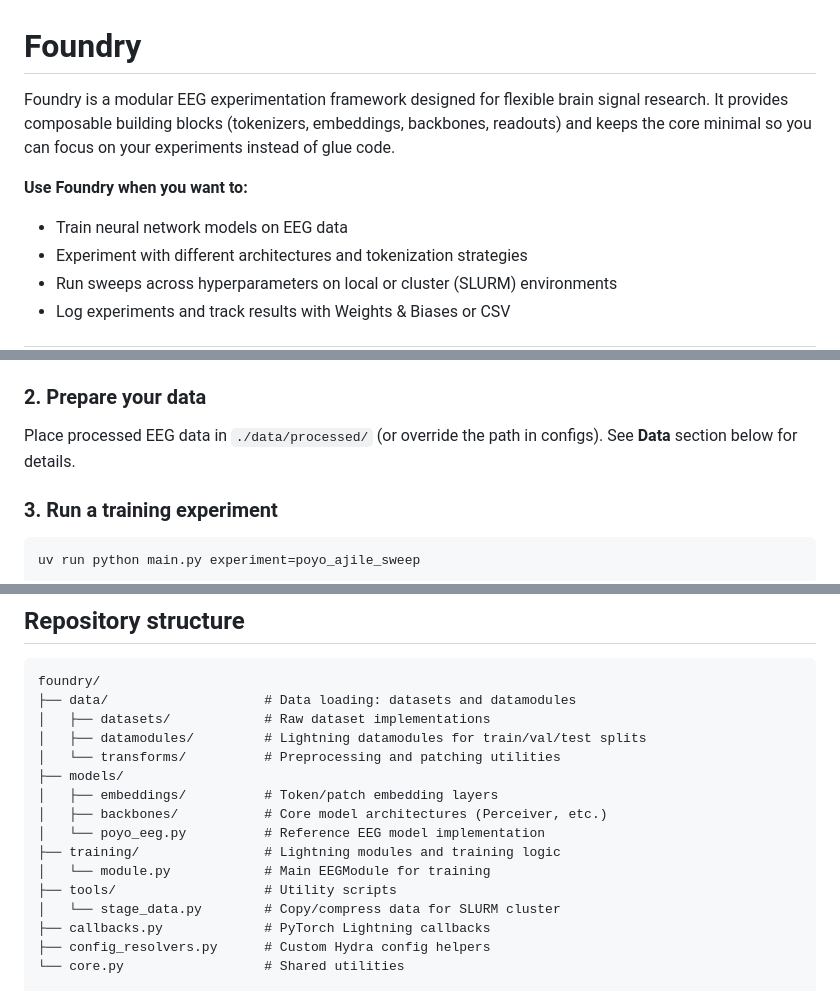
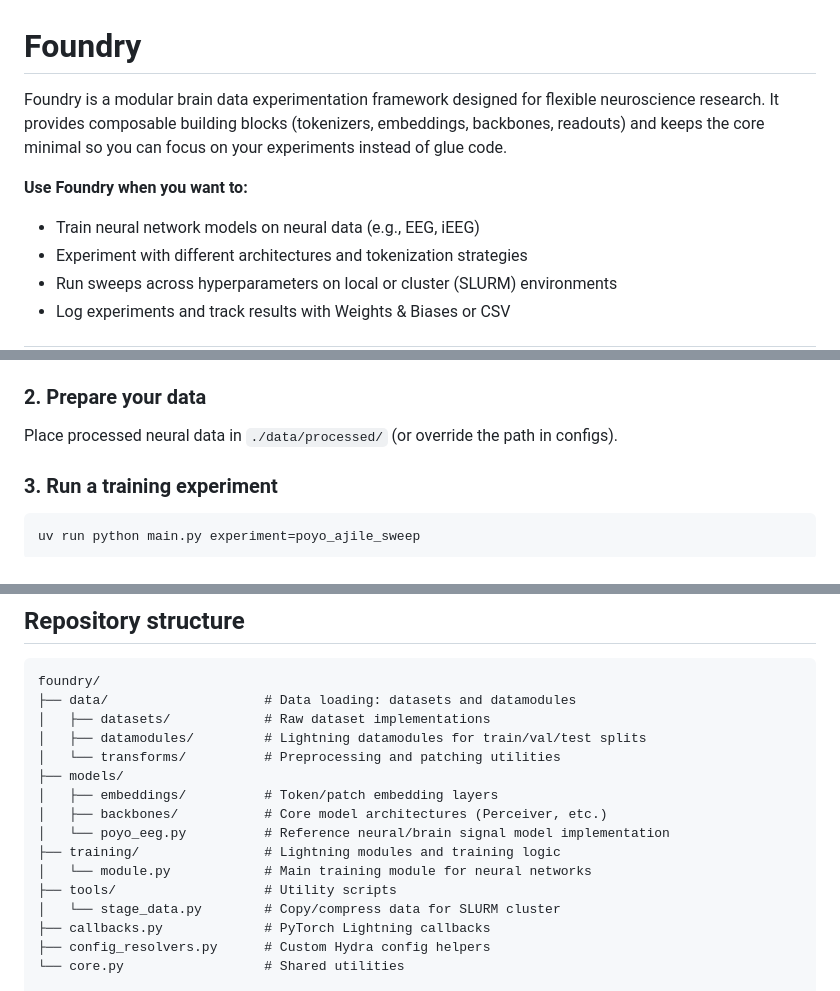
Before and after one commit to ProjectNFM/Foundry, a Markdown page: README.md, 3 parts joined by grey strips. Rendered like a GitHub page.

Commit message:
Expanded to scope of the README from EEG to brain data in general

```diff
--- a/README.md
+++ b/README.md
@@ -1,9 +1,9 @@
 # Foundry
 
-Foundry is a modular EEG experimentation framework designed for flexible brain signal research. It provides composable building blocks (tokenizers, embeddings, backbones, readouts) and keeps the core minimal so you can focus on your experiments instead of glue code.
+Foundry is a modular brain data experimentation framework designed for flexible neuroscience research. It provides composable building blocks (tokenizers, embeddings, backbones, readouts) and keeps the core minimal so you can focus on your experiments instead of glue code.
 
 **Use Foundry when you want to:**
-- Train neural network models on EEG data
+- Train neural network models on neural data (e.g., EEG, iEEG)
 - Experiment with different architectures and tokenization strategies
 - Run sweeps across hyperparameters on local or cluster (SLURM) environments
 - Log experiments and track results with Weights & Biases or CSV
@@ -27,7 +27,7 @@ This installs Foundry and all required dependencies. Several are downloaded from
 
 ### 2. Prepare your data
 
-Place processed EEG data in `./data/processed/` (or override the path in configs). See **Data** section below for details.
+Place processed neural data in `./data/processed/` (or override the path in configs).
 
 ### 3. Run a training experiment
 
@@ -50,9 +50,9 @@ foundry/
 ├── models/
 │   ├── embeddings/          # Token/patch embedding layers
 │   ├── backbones/           # Core model architectures (Perceiver, etc.)
-│   └── poyo_eeg.py          # Reference EEG model implementation
+│   └── poyo_eeg.py          # Reference neural/brain signal model implementation
 ├── training/                # Lightning modules and training logic
-│   └── module.py            # Main EEGModule for training
+│   └── module.py            # Main training module for neural networks
 ├── tools/                   # Utility scripts
 │   └── stage_data.py        # Copy/compress data for SLURM cluster
 ├── callbacks.py             # PyTorch Lightning callbacks
```
Also changed, not shown: other parts of README.md (+1 -1 lines).
